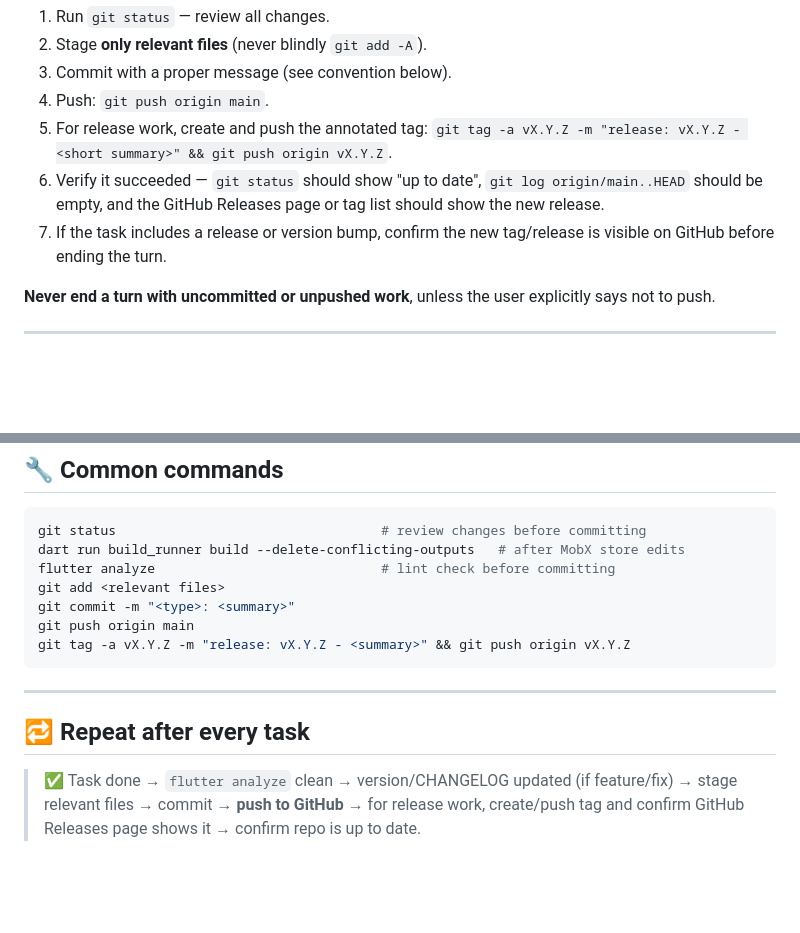
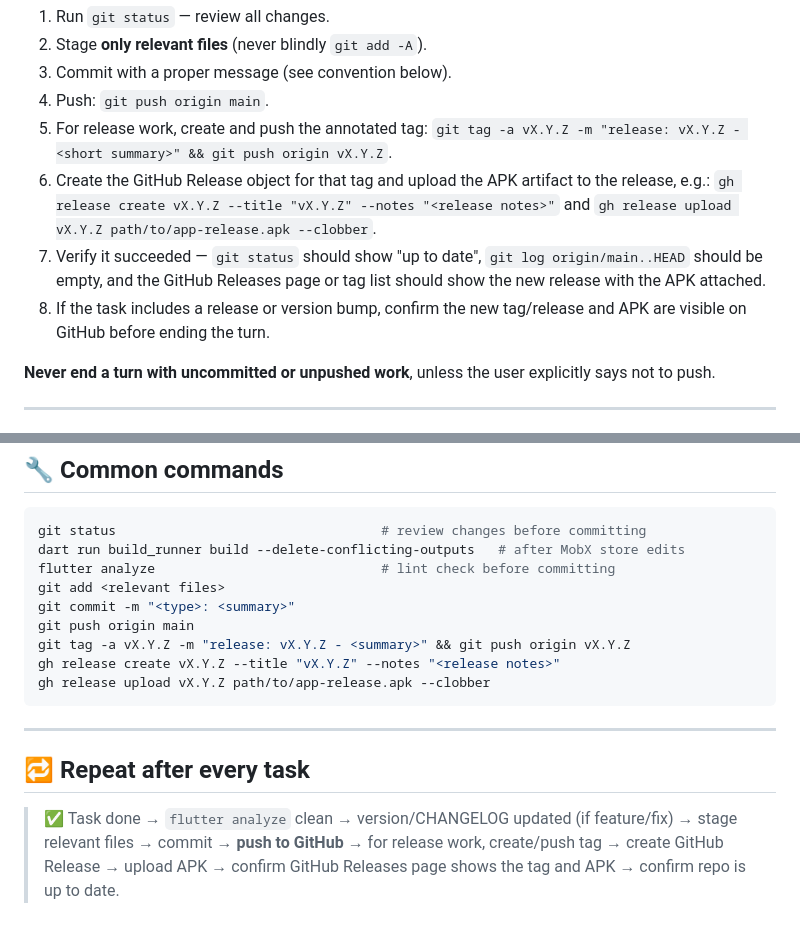
Before and after one commit to sonusainiemulator/ttstaffpro-employee-app, a Markdown page: AGENTS.md, 2 parts joined by grey strips. Drawn GitHub-style; blank space fills up the shorter version.

Commit message:
docs: document gh release apk upload in AGENTS.md

````diff
--- a/AGENTS.md
+++ b/AGENTS.md
@@ -20,8 +20,9 @@ After you complete **any** task (feature, fix, refactor, config change, docs, de
 3. Commit with a proper message (see convention below).
 4. Push: `git push origin main`.
 5. For release work, create and push the annotated tag: `git tag -a vX.Y.Z -m "release: vX.Y.Z - <short summary>" && git push origin vX.Y.Z`.
-6. Verify it succeeded — `git status` should show "up to date", `git log origin/main..HEAD` should be empty, and the GitHub Releases page or tag list should show the new release.
-7. If the task includes a release or version bump, confirm the new tag/release is visible on GitHub before ending the turn.
+6. Create the GitHub Release object for that tag and upload the APK artifact to the release, e.g.: `gh release create vX.Y.Z --title "vX.Y.Z" --notes "<release notes>"` and `gh release upload vX.Y.Z path/to/app-release.apk --clobber`.
+7. Verify it succeeded — `git status` should show "up to date", `git log origin/main..HEAD` should be empty, and the GitHub Releases page or tag list should show the new release with the APK attached.
+8. If the task includes a release or version bump, confirm the new tag/release and APK are visible on GitHub before ending the turn.
 
 **Never end a turn with uncommitted or unpushed work**, unless the user explicitly says not to push.
 
@@ -99,10 +100,12 @@ git add <relevant files>
 git commit -m "<type>: <summary>"
 git push origin main
 git tag -a vX.Y.Z -m "release: vX.Y.Z - <summary>" && git push origin vX.Y.Z
+gh release create vX.Y.Z --title "vX.Y.Z" --notes "<release notes>"
+gh release upload vX.Y.Z path/to/app-release.apk --clobber
 ```
 
 ---
 
 ## 🔁 Repeat after every task
 
-> ✅ Task done → `flutter analyze` clean → version/CHANGELOG updated (if feature/fix) → stage relevant files → commit → **push to GitHub** → for release work, create/push tag and confirm GitHub Releases page shows it → confirm repo is up to date.
+> ✅ Task done → `flutter analyze` clean → version/CHANGELOG updated (if feature/fix) → stage relevant files → commit → **push to GitHub** → for release work, create/push tag → create GitHub Release → upload APK → confirm GitHub Releases page shows the tag and APK → confirm repo is up to date.
````
